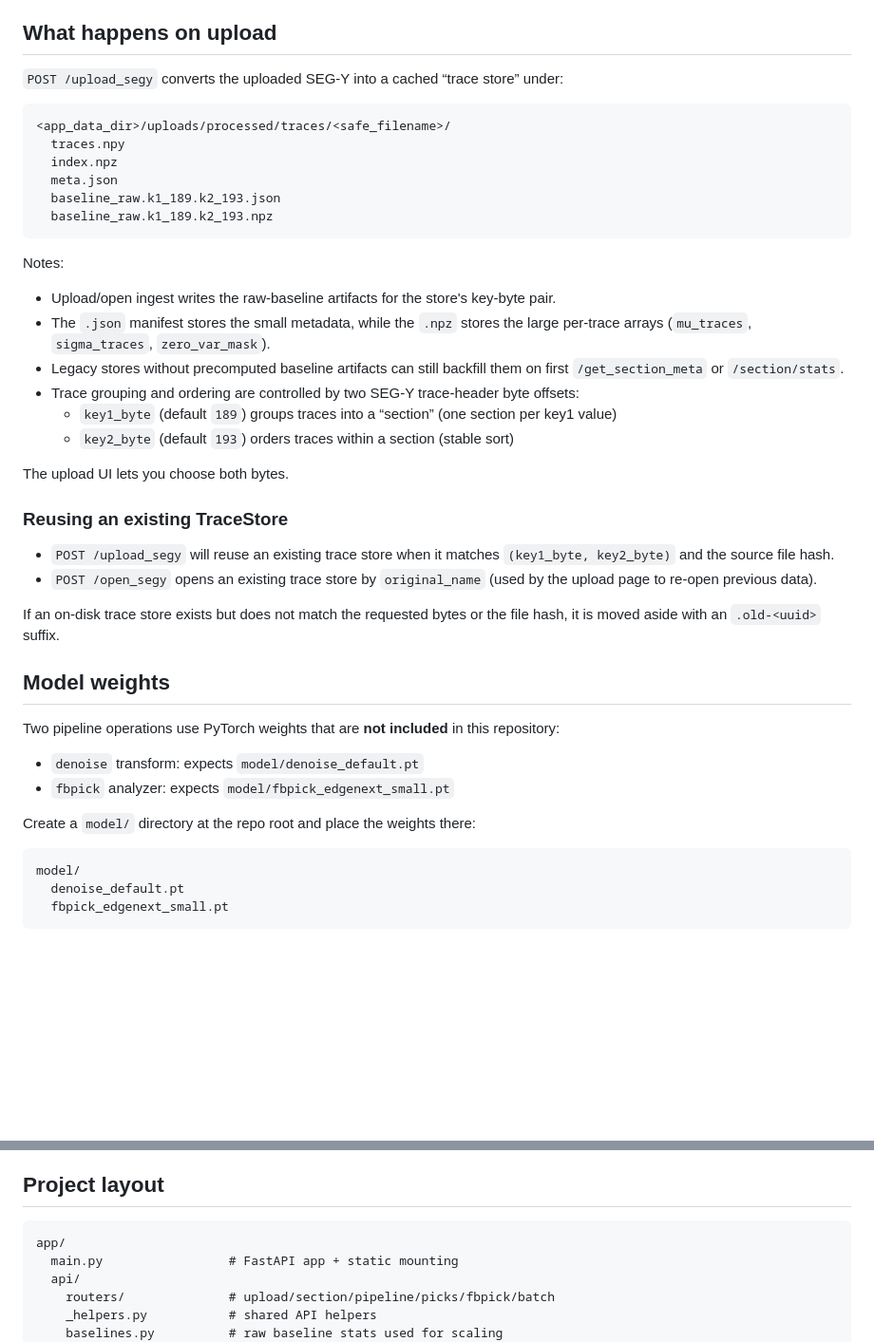
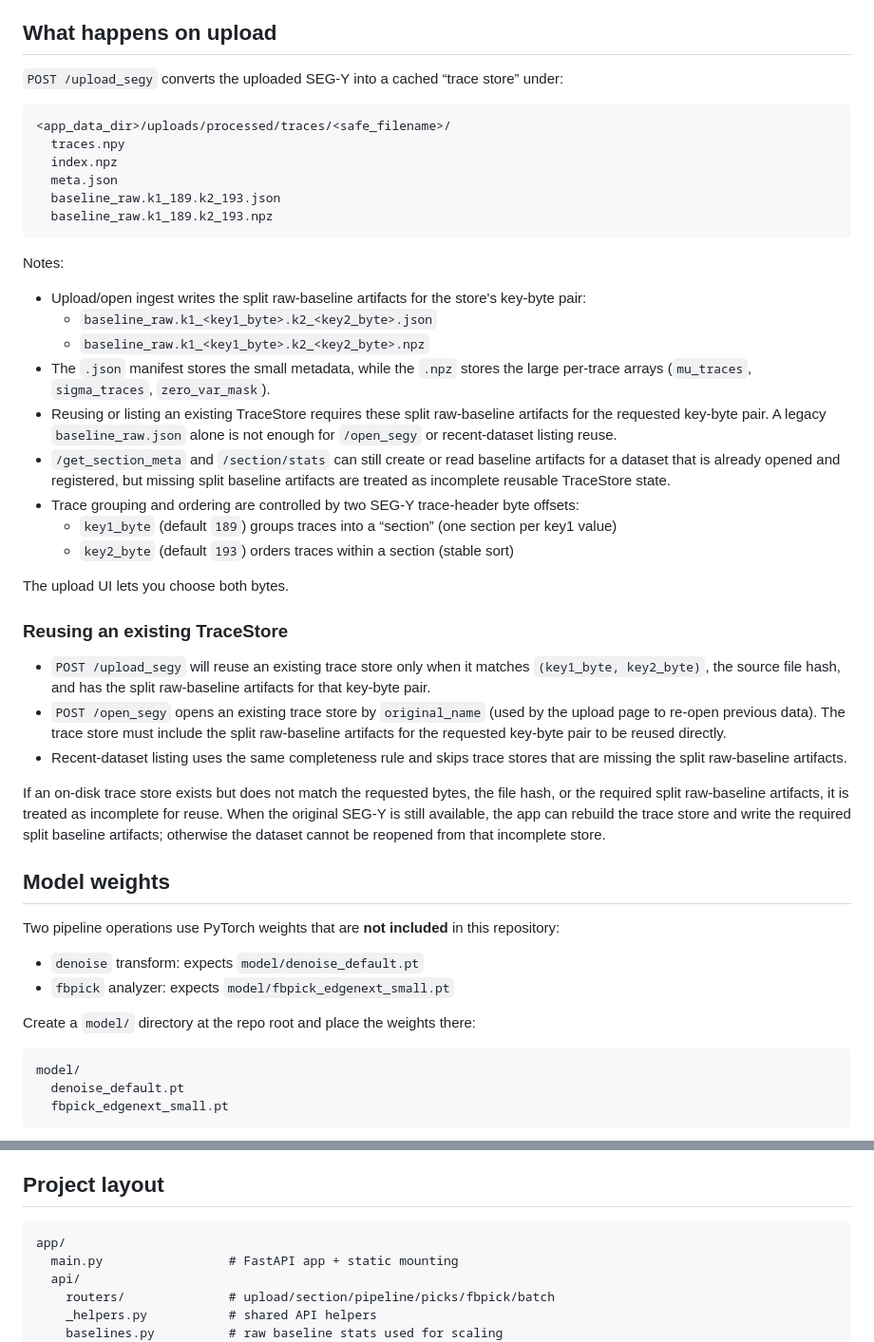
Before and after one commit to ozw4/seisviewer2d, a Markdown page: README.md, 2 parts joined by grey strips. Shown at 95% size. GitHub-like rendering; blank space fills up the shorter version.

Commit message:
update: readme.md to consist code

````diff
--- a/README.md
+++ b/README.md
@@ -47,9 +47,9 @@ It installs Python deps, Node 20, and Playwright.
 
 ## What happens on upload
 
-`POST /upload_segy` converts the uploaded SEG‑Y into a cached “trace store” under:
+`POST /upload_segy` converts the uploaded SEG-Y into a cached “trace store” under:
 
-```
+```text
 <app_data_dir>/uploads/processed/traces/<safe_filename>/
   traces.npy
   index.npz
@@ -60,10 +60,13 @@ It installs Python deps, Node 20, and Playwright.
 
 Notes:
 
-- Upload/open ingest writes the raw-baseline artifacts for the store's key-byte pair.
+- Upload/open ingest writes the split raw-baseline artifacts for the store's key-byte pair:
+  - `baseline_raw.k1_<key1_byte>.k2_<key2_byte>.json`
+  - `baseline_raw.k1_<key1_byte>.k2_<key2_byte>.npz`
 - The `.json` manifest stores the small metadata, while the `.npz` stores the large per-trace arrays (`mu_traces`, `sigma_traces`, `zero_var_mask`).
-- Legacy stores without precomputed baseline artifacts can still backfill them on first `/get_section_meta` or `/section/stats`.
-- Trace grouping and ordering are controlled by two SEG‑Y trace-header byte offsets:
+- Reusing or listing an existing TraceStore requires these split raw-baseline artifacts for the requested key-byte pair. A legacy `baseline_raw.json` alone is not enough for `/open_segy` or recent-dataset listing reuse.
+- `/get_section_meta` and `/section/stats` can still create or read baseline artifacts for a dataset that is already opened and registered, but missing split baseline artifacts are treated as incomplete reusable TraceStore state.
+- Trace grouping and ordering are controlled by two SEG-Y trace-header byte offsets:
   - `key1_byte` (default `189`) groups traces into a “section” (one section per key1 value)
   - `key2_byte` (default `193`) orders traces within a section (stable sort)
 
@@ -71,10 +74,11 @@ The upload UI lets you choose both bytes.
 
 ### Reusing an existing TraceStore
 
-- `POST /upload_segy` will reuse an existing trace store when it matches `(key1_byte, key2_byte)` and the source file hash.
-- `POST /open_segy` opens an existing trace store by `original_name` (used by the upload page to re-open previous data).
+- `POST /upload_segy` will reuse an existing trace store only when it matches `(key1_byte, key2_byte)`, the source file hash, and has the split raw-baseline artifacts for that key-byte pair.
+- `POST /open_segy` opens an existing trace store by `original_name` (used by the upload page to re-open previous data). The trace store must include the split raw-baseline artifacts for the requested key-byte pair to be reused directly.
+- Recent-dataset listing uses the same completeness rule and skips trace stores that are missing the split raw-baseline artifacts.
 
-If an on-disk trace store exists but does not match the requested bytes or the file hash, it is moved aside with an `.old-<uuid>` suffix.
+If an on-disk trace store exists but does not match the requested bytes, the file hash, or the required split raw-baseline artifacts, it is treated as incomplete for reuse. When the original SEG-Y is still available, the app can rebuild the trace store and write the required split baseline artifacts; otherwise the dataset cannot be reopened from that incomplete store.
 
 ## Model weights
 
@@ -85,7 +89,7 @@ Two pipeline operations use PyTorch weights that are **not included** in this re
 
 Create a `model/` directory at the repo root and place the weights there:
 
-```
+```text
 model/
   denoise_default.pt
   fbpick_edgenext_small.pt
@@ -340,7 +344,7 @@ Endpoints:
 
 ## Project layout
 
-```
+```text
 app/
   main.py                 # FastAPI app + static mounting
   api/
````
Also changed, not shown: other parts of README.md (+4 -4 lines).
